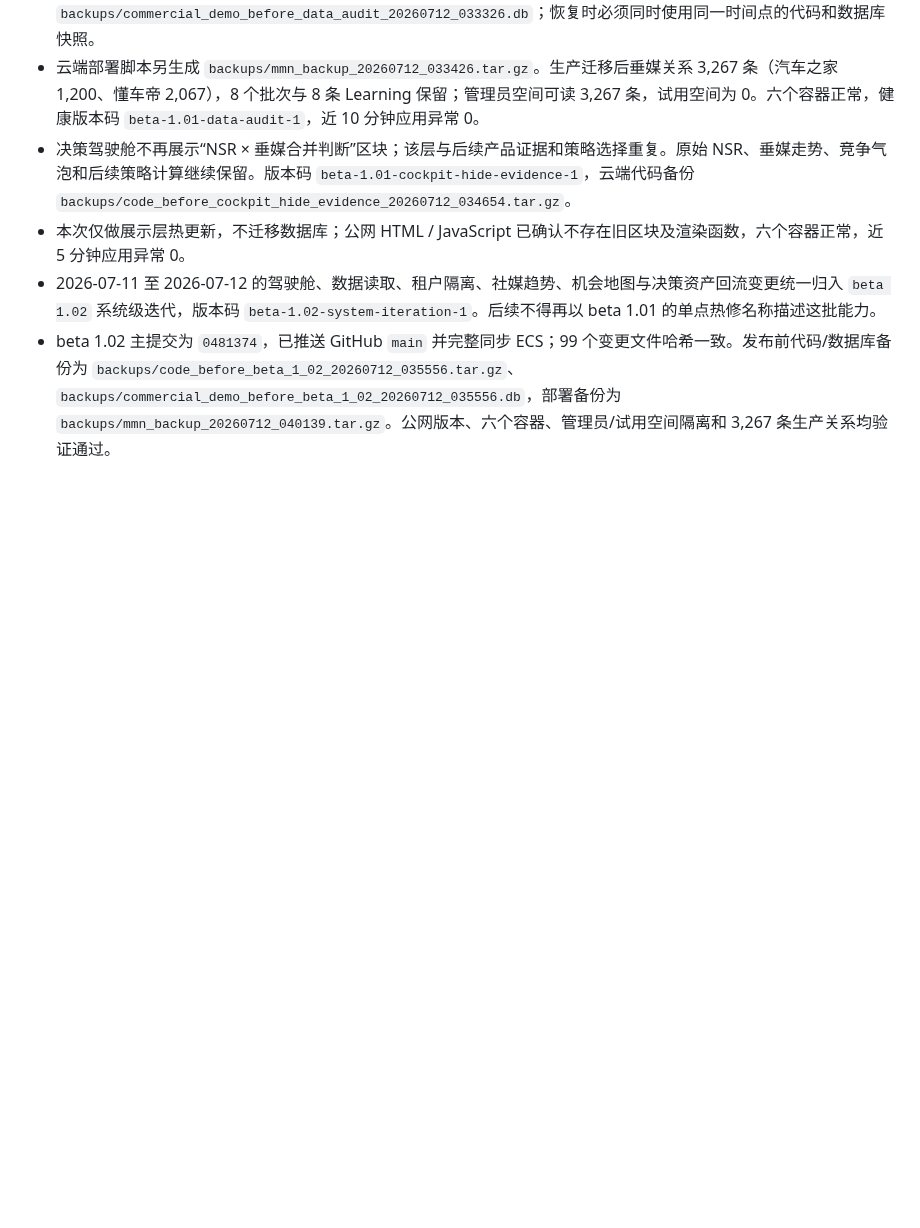
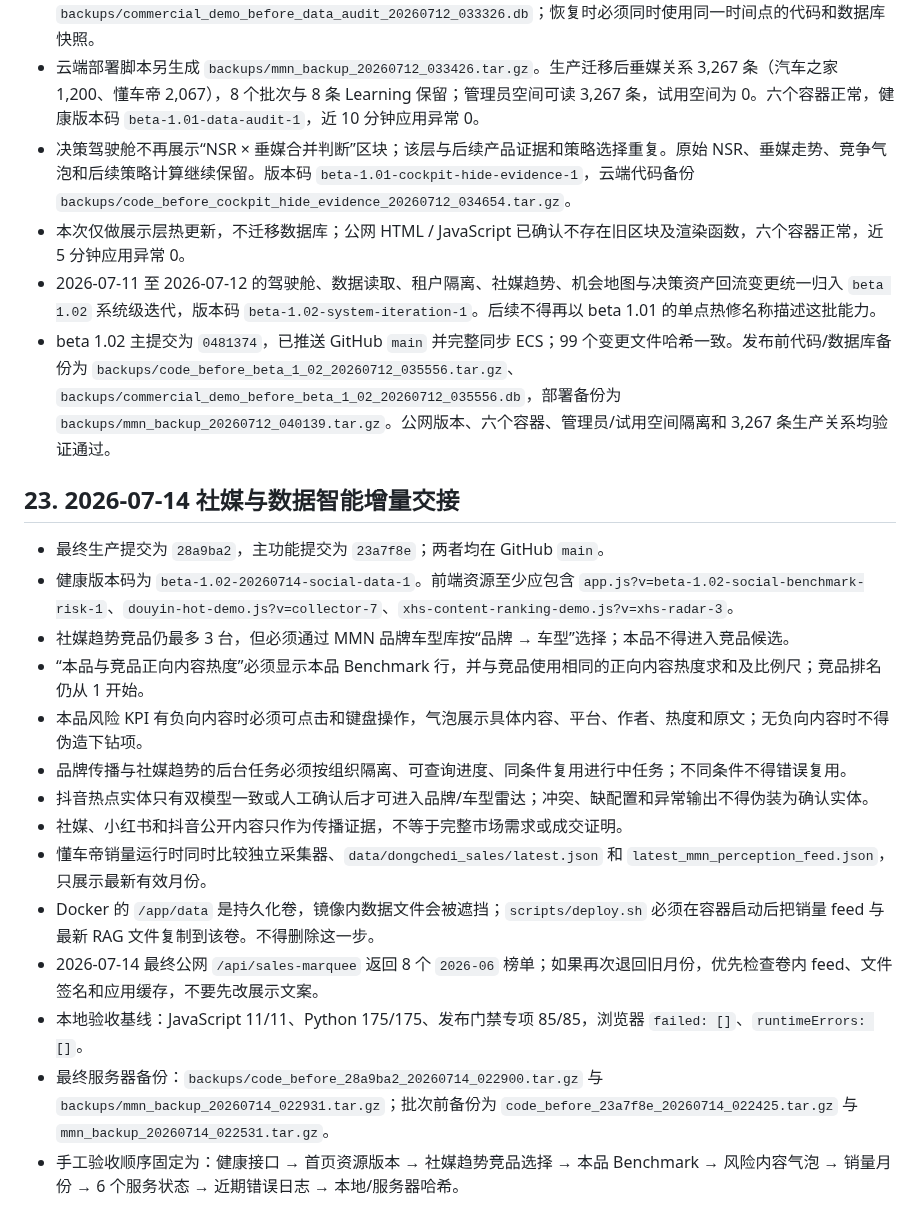
Before and after one commit to elliszhang0905-wq/MMN-Perception-Engine, a Markdown page: docs/HANDOFF_QWEN_AGENT.md, the part around the change. Drawn GitHub-style; blank space fills up the shorter version.

Commit message:
docs: close July 14 deployment and handoff

```diff
--- a/docs/HANDOFF_QWEN_AGENT.md
+++ b/docs/HANDOFF_QWEN_AGENT.md
@@ -544,3 +544,20 @@ BF P0 当前验收基线为 28 项完整测试通过、系统Python兼容与HTTP
 - 本次仅做展示层热更新，不迁移数据库；公网 HTML / JavaScript 已确认不存在旧区块及渲染函数，六个容器正常，近 5 分钟应用异常 0。
 - 2026-07-11 至 2026-07-12 的驾驶舱、数据读取、租户隔离、社媒趋势、机会地图与决策资产回流变更统一归入 `beta 1.02` 系统级迭代，版本码 `beta-1.02-system-iteration-1`。后续不得再以 beta 1.01 的单点热修名称描述这批能力。
 - beta 1.02 主提交为 `0481374`，已推送 GitHub `main` 并完整同步 ECS；99 个变更文件哈希一致。发布前代码/数据库备份为 `backups/code_before_beta_1_02_20260712_035556.tar.gz`、`backups/commercial_demo_before_beta_1_02_20260712_035556.db`，部署备份为 `backups/mmn_backup_20260712_040139.tar.gz`。公网版本、六个容器、管理员/试用空间隔离和 3,267 条生产关系均验证通过。
+
+## 23. 2026-07-14 社媒与数据智能增量交接
+
+- 最终生产提交为 `28a9ba2`，主功能提交为 `23a7f8e`；两者均在 GitHub `main`。
+- 健康版本码为 `beta-1.02-20260714-social-data-1`。前端资源至少应包含 `app.js?v=beta-1.02-social-benchmark-risk-1`、`douyin-hot-demo.js?v=collector-7`、`xhs-content-ranking-demo.js?v=xhs-radar-3`。
+- 社媒趋势竞品仍最多 3 台，但必须通过 MMN 品牌车型库按“品牌 → 车型”选择；本品不得进入竞品候选。
+- “本品与竞品正向内容热度”必须显示本品 Benchmark 行，并与竞品使用相同的正向内容热度求和及比例尺；竞品排名仍从 1 开始。
+- 本品风险 KPI 有负向内容时必须可点击和键盘操作，气泡展示具体内容、平台、作者、热度和原文；无负向内容时不得伪造下钻项。
+- 品牌传播与社媒趋势的后台任务必须按组织隔离、可查询进度、同条件复用进行中任务；不同条件不得错误复用。
+- 抖音热点实体只有双模型一致或人工确认后才可进入品牌/车型雷达；冲突、缺配置和异常输出不得伪装为确认实体。
+- 社媒、小红书和抖音公开内容只作为传播证据，不等于完整市场需求或成交证明。
+- 懂车帝销量运行时同时比较独立采集器、`data/dongchedi_sales/latest.json` 和 `latest_mmn_perception_feed.json`，只展示最新有效月份。
+- Docker 的 `/app/data` 是持久化卷，镜像内数据文件会被遮挡；`scripts/deploy.sh` 必须在容器启动后把销量 feed 与最新 RAG 文件复制到该卷。不得删除这一步。
+- 2026-07-14 最终公网 `/api/sales-marquee` 返回 8 个 `2026-06` 榜单；如果再次退回旧月份，优先检查卷内 feed、文件签名和应用缓存，不要先改展示文案。
+- 本地验收基线：JavaScript 11/11、Python 175/175、发布门禁专项 85/85，浏览器 `failed: []`、`runtimeErrors: []`。
+- 最终服务器备份：`backups/code_before_28a9ba2_20260714_022900.tar.gz` 与 `backups/mmn_backup_20260714_022931.tar.gz`；批次前备份为 `code_before_23a7f8e_20260714_022425.tar.gz` 与 `mmn_backup_20260714_022531.tar.gz`。
+- 手工验收顺序固定为：健康接口 → 首页资源版本 → 社媒趋势竞品选择 → 本品 Benchmark → 风险内容气泡 → 销量月份 → 6 个服务状态 → 近期错误日志 → 本地/服务器哈希。
```
Also changed, not shown: docs/研发档案/2026-07-14_beta-1.02_今日增量整包发布与手工交接.md (+11 -1 lines), release.md (+14 -0 lines).
